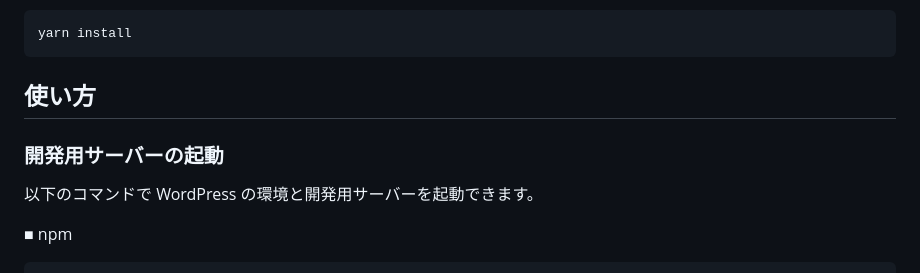
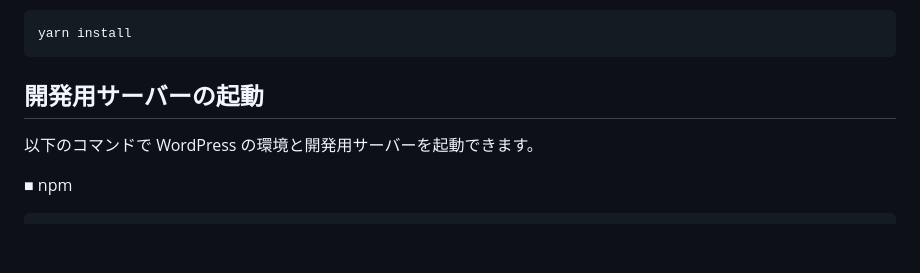
Before and after one commit to hilosiva/orelop-wp, a Markdown page: README.md, the part around the change printed below. Rendered like a GitHub page; blank space fills up the shorter version.

````diff
--- a/README.md
+++ b/README.md
@@ -30,9 +30,7 @@ npm install
 yarn install
 ```
 
-## 使い方
-
-### 開発用サーバーの起動
+## 開発用サーバーの起動
 
 以下のコマンドで WordPress の環境と開発用サーバーを起動できます。
 
````
Also changed, not shown: other parts of README.md (+6 -6 lines).
